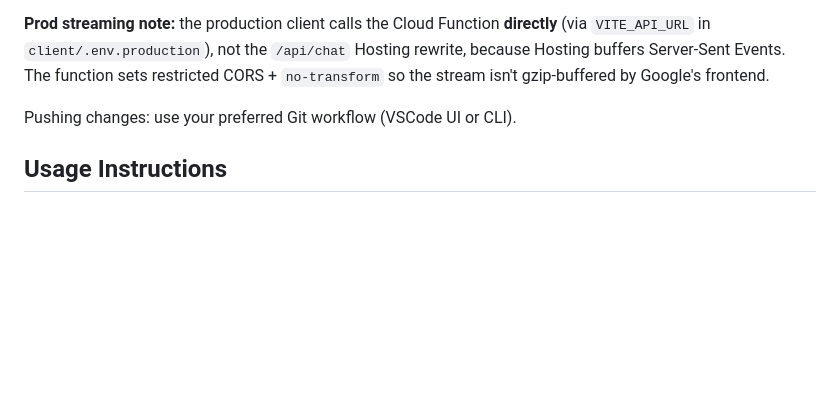
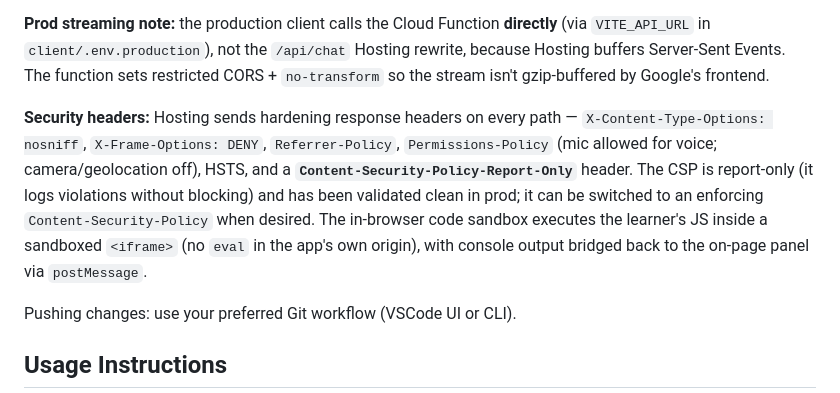
Before and after one commit to devftrejo/CodeFit_AI.js, a Markdown page: README.md, the part around the change. GitHub-like rendering; blank space fills up the shorter version.

Commit message:
Update .md Files

```diff
--- a/README.md
+++ b/README.md
@@ -206,6 +206,8 @@ npm run firebase:deploy
 
 **Prod streaming note:** the production client calls the Cloud Function **directly** (via `VITE_API_URL` in `client/.env.production`), not the `/api/chat` Hosting rewrite, because Hosting buffers Server-Sent Events. The function sets restricted CORS + `no-transform` so the stream isn't gzip-buffered by Google's frontend.
 
+**Security headers:** Hosting sends hardening response headers on every path — `X-Content-Type-Options: nosniff`, `X-Frame-Options: DENY`, `Referrer-Policy`, `Permissions-Policy` (mic allowed for voice; camera/geolocation off), HSTS, and a **`Content-Security-Policy-Report-Only`** header. The CSP is report-only (it logs violations without blocking) and has been validated clean in prod; it can be switched to an enforcing `Content-Security-Policy` when desired. The in-browser code sandbox executes the learner's JS inside a sandboxed `<iframe>` (no `eval` in the app's own origin), with console output bridged back to the on-page panel via `postMessage`.
+
 Pushing changes: use your preferred Git workflow (VSCode UI or CLI).
 
 ## Usage Instructions
```
